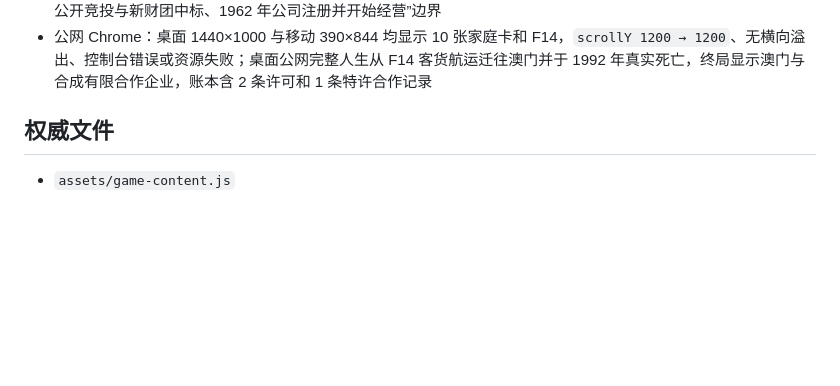
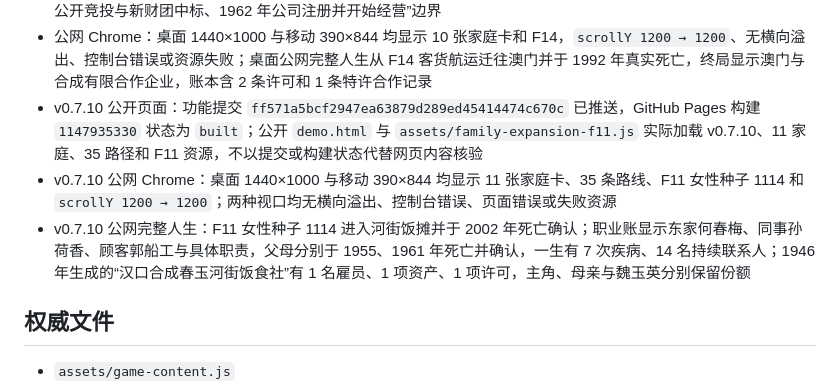
Before and after one commit to Syfyivan/minguo-life, a Markdown page: PROTOTYPE_STATUS.md, the part around the change. GitHub-like rendering; blank space fills up the shorter version.

Commit message:
Record Hankou only after the public life is playable
The release record now distinguishes the pushed commit, successful Pages build, public assets, responsive browser checks, and a complete public F11 life.\n\nConstraint: Public verification is evidence for the eleventh-family slice, not completion of the 18-family design.\nConfidence: high\nScope-risk: narrow\nReversibility: clean\nTested: Public Chrome desktop and mobile; public F11 birth-to-death playthrough.\nRelated: ff571a5bcf2947ea63879d289ed45414474c670c

```diff
--- a/PROTOTYPE_STATUS.md
+++ b/PROTOTYPE_STATUS.md
@@ -190,6 +190,9 @@
 - 本地完整人生浏览器验证：F14 客货航运种子 1410 迁往澳门，走到 1992 年真实死亡；终局显示澳门与“合成海湾旅业娱乐协作联合体”，经济账本含 2 条许可和 1 条有限特许合作记录。该测试人为满足稀有路线的资本／信用／职业门槛，只证明高门槛选项和账本真实可执行，不证明自然随机局常能达到
 - 公开页面：功能提交 `d3975d3ed8cbc3feea1fff1f9312864083adcffa` 已推送，GitHub Pages 构建 `1147884308` 状态为 `built`；公开 HTML 与 `assets/family-expansion-f14.js` 均实际加载 v0.7.9，并显示校正后的“1961 年公开竞投与新财团中标、1962 年公司注册并开始经营”边界
 - 公网 Chrome：桌面 1440×1000 与移动 390×844 均显示 10 张家庭卡和 F14，`scrollY 1200 → 1200`、无横向溢出、控制台错误或资源失败；桌面公网完整人生从 F14 客货航运迁往澳门并于 1992 年真实死亡，终局显示澳门与合成有限合作企业，账本含 2 条许可和 1 条特许合作记录
+- v0.7.10 公开页面：功能提交 `ff571a5bcf2947ea63879d289ed45414474c670c` 已推送，GitHub Pages 构建 `1147935330` 状态为 `built`；公开 `demo.html` 与 `assets/family-expansion-f11.js` 实际加载 v0.7.10、11 家庭、35 路径和 F11 资源，不以提交或构建状态代替网页内容核验
+- v0.7.10 公网 Chrome：桌面 1440×1000 与移动 390×844 均显示 11 张家庭卡、35 条路线、F11 女性种子 1114 和 `scrollY 1200 → 1200`；两种视口均无横向溢出、控制台错误、页面错误或失败资源
+- v0.7.10 公网完整人生：F11 女性种子 1114 进入河街饭摊并于 2002 年死亡确认；职业账显示东家何春梅、同事孙荷香、顾客郭船工与具体职责，父母分别于 1955、1961 年死亡并确认，一生有 7 次疾病、14 名持续联系人；1946 年生成的“汉口合成春玉河街饭食社”有 1 名雇员、1 项资产、1 项许可，主角、母亲与魏玉英分别保留份额
 
 ## 权威文件
 
```
